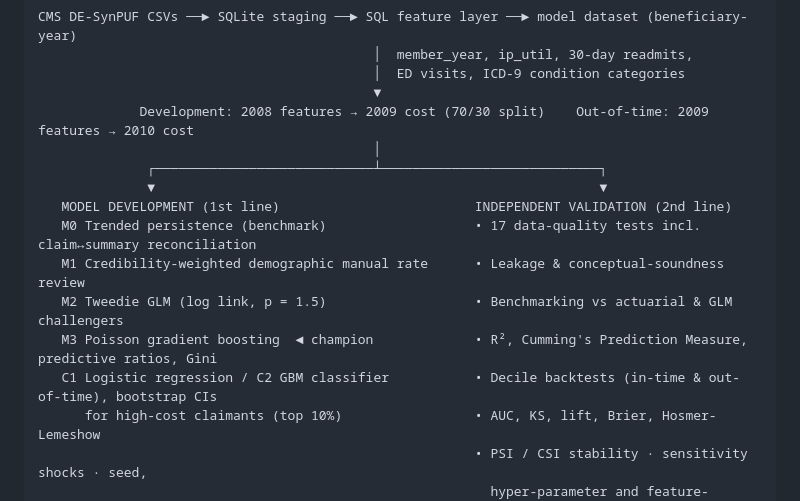
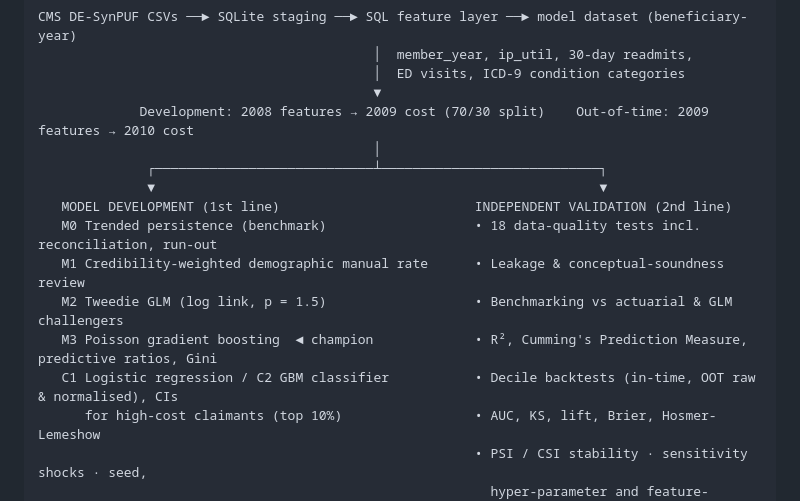
Before and after one commit to noelstany10/medicare-cost-model-validation, a Markdown page: README.md, the part around one of its changes. Rendered like a GitHub page.

Commit message:
README: update pipeline diagram (18 DQ tests, normalised OOT)

```diff
--- a/README.md
+++ b/README.md
@@ -43,11 +44,11 @@ CMS DE-SynPUF CSVs ──► SQLite staging ──► SQL feature layer ──
               ┌────────────────────────────┴────────────────────────────┐
               ▼                                                         ▼
    MODEL DEVELOPMENT (1st line)                         INDEPENDENT VALIDATION (2nd line)
-   M0 Trended persistence (benchmark)                   • 17 data-quality tests incl. claim↔summary reconciliation
+   M0 Trended persistence (benchmark)                   • 18 data-quality tests incl. reconciliation, run-out
    M1 Credibility-weighted demographic manual rate      • Leakage & conceptual-soundness review
    M2 Tweedie GLM (log link, p = 1.5)                   • Benchmarking vs actuarial & GLM challengers
    M3 Poisson gradient boosting  ◄ champion             • R², Cumming's Prediction Measure, predictive ratios, Gini
-   C1 Logistic regression / C2 GBM classifier           • Decile backtests (in-time & out-of-time), bootstrap CIs
+   C1 Logistic regression / C2 GBM classifier           • Decile backtests (in-time, OOT raw & normalised), CIs
       for high-cost claimants (top 10%)                 • AUC, KS, lift, Brier, Hosmer-Lemeshow
                                                         • PSI / CSI stability · sensitivity shocks · seed,
                                                           hyper-parameter and feature-ablation re-fits
```
Also changed, not shown: other parts of README.md (+1 -0 lines).
